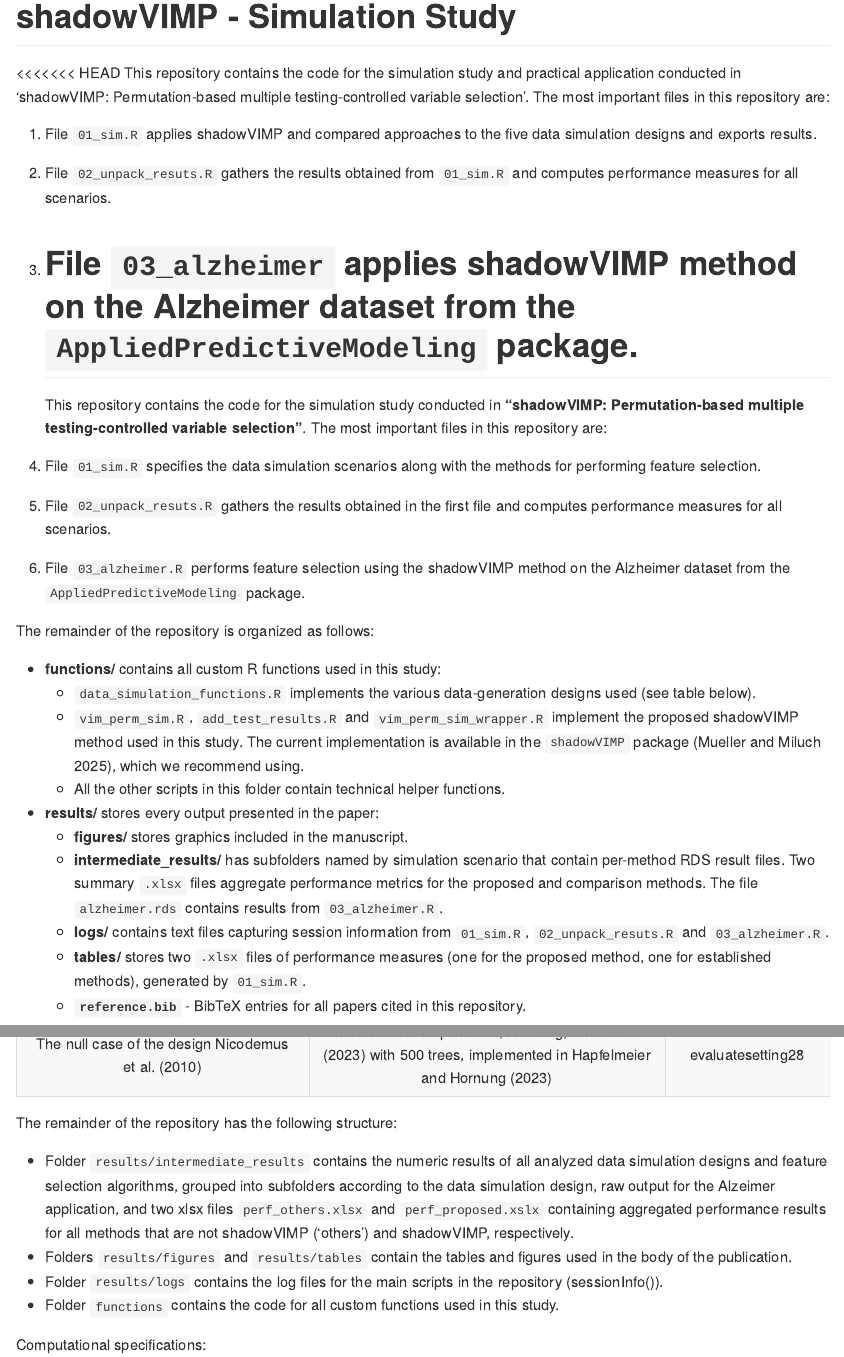
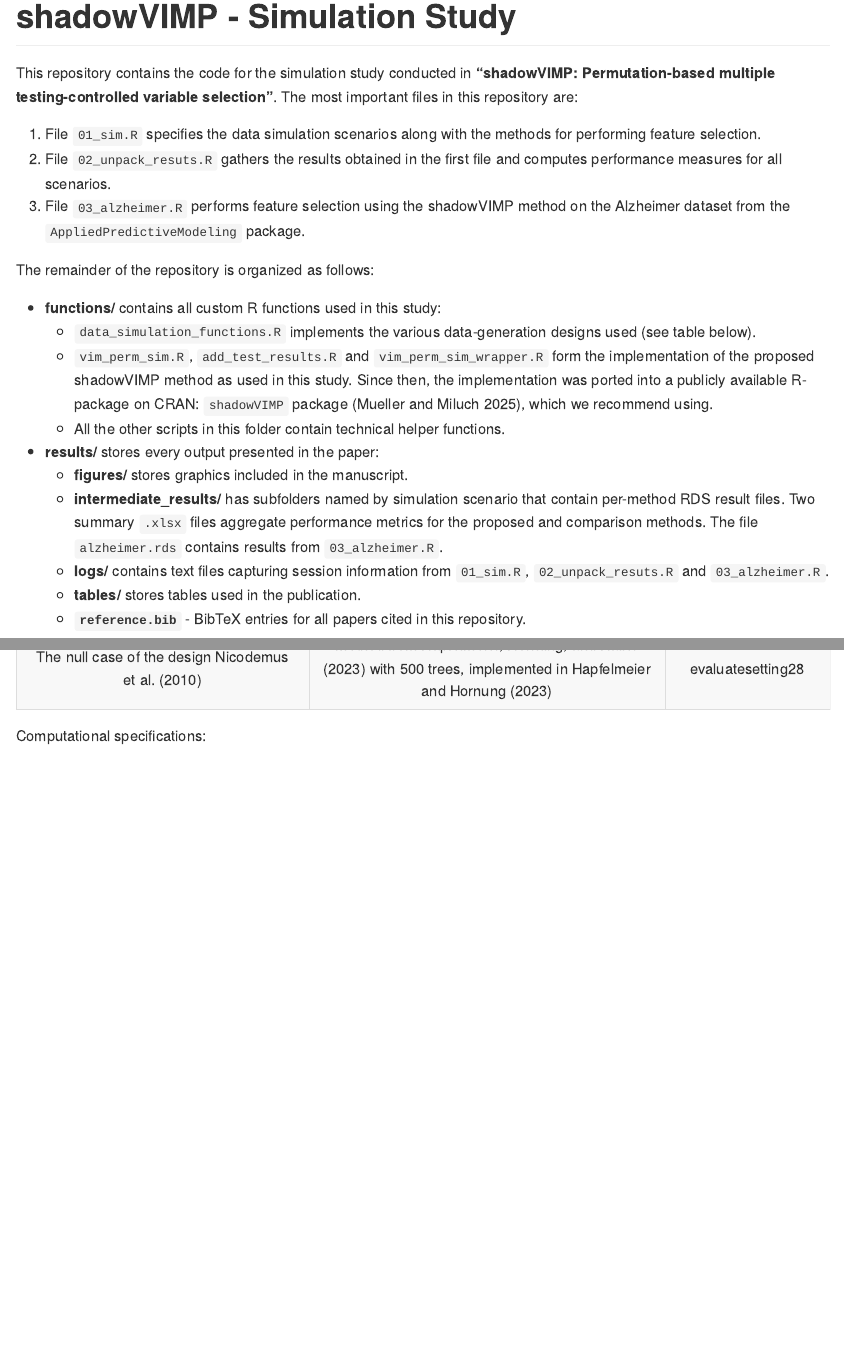
Before and after one commit to mueller-staburo/shadowVIMP-Publication, an R Markdown document (README.Rmd): the page in a window 1100 px wide, from its top, and a second part further down, joined at a grey line. The pictures show the output file README.md that the author committed with the source, drawn offline in the style of GitHub.

Commit message:
README conflicts

````diff
--- a/README.Rmd
+++ b/README.Rmd
@@ -19,13 +19,7 @@ library(kableExtra)
 <!-- badges: start -->
 <!-- badges: end -->
 
-<<<<<<< HEAD
-This repository contains the code for the simulation study and practical application conducted in 'shadowVIMP: Permutation-based multiple testing-controlled variable selection'. The most important files in this repository are:
 
-1. File `01_sim.R` applies shadowVIMP and compared approaches to the five data simulation designs and exports results.
-2. File `02_unpack_resuts.R` gathers the results obtained from `01_sim.R` and computes performance measures for all scenarios.
-3. File `03_alzheimer` applies shadowVIMP method on the Alzheimer dataset from the `AppliedPredictiveModeling` package.
-=======
 This repository contains the code for the simulation study conducted in **"shadowVIMP: Permutation-based multiple testing-controlled variable selection"**. The most important files in this repository are:
 
 1. File `01_sim.R` specifies the data simulation scenarios along with the methods for performing feature selection.
@@ -37,13 +31,13 @@ The remainder of the repository is organized as follows:
 
 * **functions/** contains all custom R functions used in this study:
     + `data_simulation_functions.R` implements the various data-generation designs used (see table below).
-    + `vim_perm_sim.R`, `add_test_results.R` and `vim_perm_sim_wrapper.R` implement the proposed shadowVIMP method used in this study. The current implementation is available in the `shadowVIMP` package [@shadowVIMP], which we recommend using.
+    + `vim_perm_sim.R`, `add_test_results.R` and `vim_perm_sim_wrapper.R` form the implementation of the proposed shadowVIMP method as used in this study. Since then, the implementation was ported into a publicly available R-package on CRAN: `shadowVIMP` package [@shadowVIMP], which we recommend using.
     + All the other scripts in this folder contain technical helper functions.
 * **results/** stores every output presented in the paper:
     + **figures/** stores graphics included in the manuscript.
     + **intermediate_results/** has subfolders named by simulation scenario that contain per-method RDS result files. Two summary `.xlsx` files aggregate performance metrics for the proposed and comparison methods. The file `alzheimer.rds` contains results from `03_alzheimer.R`.
     + **logs/** contains text files capturing session information from `01_sim.R`, `02_unpack_resuts.R` and `03_alzheimer.R`.
-    + **tables/** stores two `.xlsx` files of performance measures (one for the proposed method, one for established methods), generated by `01_sim.R`.
+    + **tables/** stores tables used in the publication.
     + **`reference.bib`** - BibTeX entries for all papers cited in this repository.
 
 Below is a table summarizing the data simulation designs and feature selection methods that are used in the `01_sim.R` file.
@@ -84,13 +78,6 @@ kable(table_content, "html", escape = FALSE, align = "c") %>%
 
 ```
 
-The remainder of the repository has the following structure:
-
-* Folder `results/intermediate_results` contains the numeric results of all analyzed data simulation designs and feature selection algorithms, grouped into subfolders according to the data simulation design, raw output for the Alzeimer application, and two xlsx files `perf_others.xlsx` and `perf_proposed.xslx` containing aggregated performance results for all methods that are not shadowVIMP ('others') and shadowVIMP, respectively.
-* Folders `results/figures` and `results/tables` contain the tables and figures used in the body of the publication.
-* Folder `results/logs` contains the log files for the main scripts in the repository (sessionInfo()).
-* Folder `functions` contains the code for all custom functions used in this study.
-
 
 Computational specifications:
 
````
Also changed, not shown: README.md.
